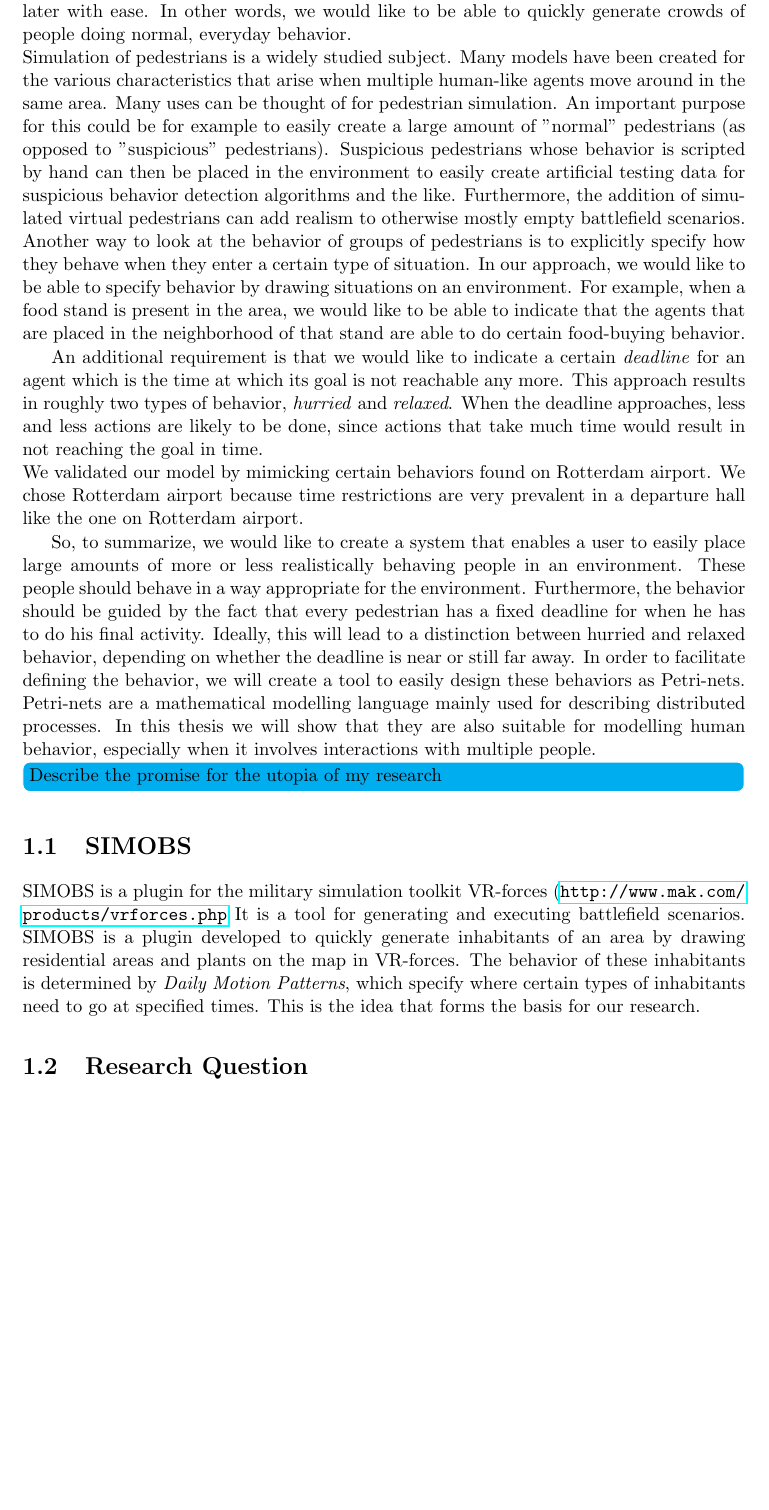
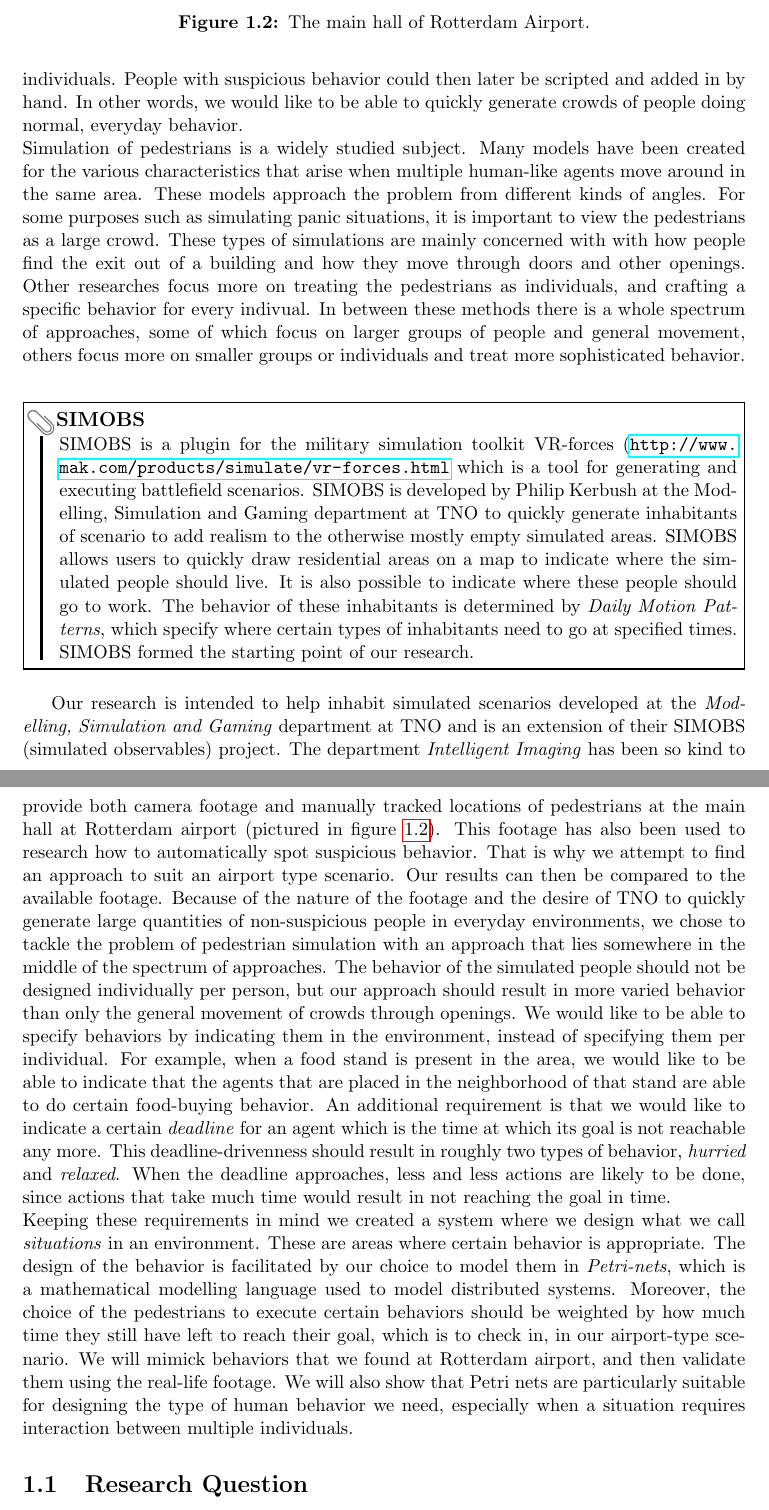
Before and after one commit to dsmits/deadline-driven-behavior, a LaTeX thesis (report/simobs_thesis_final.tex): part of page 10 of 64 before the commit and two parts of pages 10 and 11 of 64 after it, the two joined at a grey line, cut at the place of the change, the shorter picture padded with empty space. Compiled offline with pdfLaTeX.

Commit message:
- Greatly improved introduction of thesis.

```diff
--- a/report/simobs_thesis_final.tex
+++ b/report/simobs_thesis_final.tex
@@ -8,6 +8,7 @@
 \usepackage{hyperref, comment}
 \usepackage{algpseudocode, algorithm, amsmath}
 \usepackage{amssymb}
+\usepackage[tikz]{bclogo}
 \begin{document}
 \frontmatter
 
@@ -126,7 +128,7 @@ Artificial intelligence is the branch of computer science that aims to create or
 \end{figure}
-For the last decade or so, there has been an increased interest in reinforcing security in public environments. The recent advances in technology have increased the feasibility of many different methods. An important approach in this area of interest is the automatic detection of suspicious behavior from camera images. The approaches in this area can vary, but one important aspect that they have in common, is the necessity of camera footage to be able to test the approaches. Since it can be extremely tedious to collect and annotate this data it would be very rewarding to be able to generate testing data on the fly. It is beyond the scope of our research to get into what suspicious behavior looks like, so we like to focus on the behavior of "non-suspicious" people. Assuming that so-called "normal" people greatly outnumber terrorists, these suspicious people could be added in later with ease. In other words, we would like to be able to quickly generate crowds of people doing normal, everyday behavior.\\
-Simulation of pedestrians is a widely studied subject. Many models have been created for the various characteristics that arise when multiple human-like agents move around in the same area. Many uses can be thought of for pedestrian simulation. An important purpose for this could be for example to easily create a large amount of "normal" pedestrians (as opposed to "suspicious" pedestrians).  Suspicious pedestrians whose behavior is scripted by hand can then be placed in the environment to easily create artificial testing data for suspicious behavior detection algorithms and the like. Furthermore, the addition of simulated virtual pedestrians can add realism to otherwise mostly empty battlefield scenarios.\\
-Another way to look at the behavior of groups of pedestrians is to explicitly specify how they behave when they enter a certain type of situation. In our approach, we would like to be able to specify behavior by drawing situations on an environment. For example, when a food stand is present in the area, we would like to be able to indicate that the agents that are placed in the neighborhood of that stand are able to do certain food-buying behavior.
+For the last decade or so, there has been an increased interest in reinforcing security in public environments. The recent advances in technology have increased the feasibility of many different methods. An important approach in this area of interest is the automatic detection of suspicious behavior from camera images. The approaches in this area can vary, but one important aspect that they have in common, is the necessity of camera footage to be able to test the approaches. Since it can be extremely tedious to collect and annotate this data it would be very rewarding to be able to generate annotated testing data automatically. We would like to focus on the behavior of non-suspicious people, because we assume these usually greatly outnumber terrorists or other suspicious individuals. People with suspicious behavior could then later be scripted and added in by hand. In other words, we would like to be able to quickly generate crowds of people doing normal, everyday behavior.\\
+Simulation of pedestrians is a widely studied subject. Many models have been created for the various characteristics that arise when multiple human-like agents move around in the same area. These models approach the problem from different kinds of angles. For some purposes such as simulating panic situations, it is important to view the pedestrians as a large crowd. These types of simulations are mainly concerned with with how people find the exit out of a building and how they move through doors and other openings. Other researches focus more on treating the pedestrians as individuals, and crafting a specific behavior for every indivual. In between these methods there is a whole spectrum of approaches, some of which focus on larger groups of people and general movement, others focus more on smaller groups or individuals and treat more sophisticated behavior.\\
+\begin{bclogo}[logo=\bctrombone]{SIMOBS}
+SIMOBS is a plugin for the military simulation toolkit VR-forces (\url{http://www.mak.com/products/simulate/vr-forces.html} which is a tool for generating and executing battlefield scenarios. SIMOBS is developed by Philip Kerbush at the Modelling, Simulation and Gaming department at TNO to quickly generate inhabitants of scenario to add realism to the otherwise mostly empty simulated areas. SIMOBS allows users to quickly draw residential areas on a map to indicate where the simulated people should live. It is also possible to indicate where these people should go to work. The behavior of these inhabitants is determined by \emph{Daily Motion Patterns}, which specify where certain types of inhabitants need to go at specified times. SIMOBS formed the starting point of our research.
+\end{bclogo}
 
-An additional requirement is that we would like to indicate a certain \emph{deadline} for an agent which is the time at which its goal is not reachable any more. This approach results in roughly two types of behavior, \emph{hurried} and \emph{relaxed}. When the deadline approaches, less and less actions are likely to be done, since actions that take much time would result in not reaching the goal in time.\\
-We validated our model by mimicking certain behaviors found on Rotterdam airport. We chose Rotterdam airport because time restrictions are very prevalent in a departure hall like the one on Rotterdam airport.
@@ -133,12 +138,21 @@ We validated our model by mimicking certain behaviors found on Rotterdam airport
 
-So, to summarize, we would like to create a system that enables a user to easily place large amounts of more or less realistically behaving people in an environment. These people should behave in a way appropriate for the environment. Furthermore, the behavior should be guided by the fact that every pedestrian has a fixed deadline for when he has to do his final activity. Ideally, this will lead to a distinction between hurried and relaxed behavior, depending on whether the deadline is near or still far away. In order to facilitate defining the behavior, we will create a tool to easily design these behaviors as Petri-nets. Petri-nets are a mathematical modelling language mainly used for describing distributed processes. In this thesis we will show that they are also suitable for modelling human behavior, especially when it involves interactions with multiple people.
-\todo[inline]{Describe the promise for the utopia of my research}
+\end{center}
+\caption{The main hall of Rotterdam Airport.}
+\label{fig:airportimage}
+\end{figure}
+
+Our research is intended to help inhabit simulated scenarios developed at the \emph{Modelling, Simulation and Gaming} department at TNO and is an extension of their SIMOBS (simulated observables) project. The department \emph{Intelligent Imaging} has been so kind to provide both camera footage and manually tracked locations of pedestrians at the main hall at Rotterdam airport (pictured in figure \ref{fig:airportimage}). This footage has also been used to research how to automatically spot suspicious behavior. That is why we attempt to find an approach to suit an airport type scenario. Our results can then be compared to the available footage. Because of the nature of the footage and the desire of TNO to quickly generate large quantities of non-suspicious people in everyday environments, we chose to tackle the problem of pedestrian simulation with an approach that lies somewhere in the middle of the spectrum of approaches. The behavior of the simulated people should not be designed individually per person, but our approach should result in more varied behavior than only the general movement of crowds through openings. We would like to be able to specify behaviors by indicating them in the environment, instead of specifying them per individual. For example, when a food stand is present in the area, we would like to be able to indicate that the agents that are placed in the neighborhood of that stand are able to do certain food-buying behavior.
+An additional requirement is that we would like to indicate a certain \emph{deadline} for an agent which is the time at which its goal is not reachable any more. This deadline-drivenness should result in roughly two types of behavior, \emph{hurried} and \emph{relaxed}. When the deadline approaches, less and less actions are likely to be done, since actions that take much time would result in not reaching the goal in time.\\
+Keeping these requirements in mind we created a system where we design what we call \emph{situations} in an environment. These are areas where certain behavior is appropriate. The design of the behavior is facilitated by our choice to model them in \emph{Petri-nets}, which is a mathematical modelling language used to model distributed systems. Moreover, the choice of the pedestrians to execute certain behaviors should be weighted by how much time they still have left to reach their goal, which is to check in, in our airport-type scenario.
+We will mimick behaviors that we found at Rotterdam airport, and then validate them using the real-life footage. We will also show that Petri nets are particularly suitable for designing the type of human behavior we need, especially when a situation requires interaction between multiple individuals.
+
+
+%So, to summarize, we would like to create a system that enables a user to easily place large amounts of more or less realistically behaving people in an environment. These people should behave in a way appropriate for the environment. Furthermore, the behavior should be guided by the fact that every pedestrian has a fixed deadline for when he has to do his final activity. Ideally, this will lead to a distinction between hurried and relaxed behavior, depending on whether the deadline is near or still far away. In order to facilitate defining the behavior, we will create a tool to easily design these behaviors as Petri-nets. Petri-nets are a mathematical modelling language mainly used for describing distributed processes. In this thesis we will show that they are also suitable for modelling human behavior, especially when it involves interactions with multiple people.
+%\todo[inline]{Describe the promise for the utopia of my research}
 
 
 %In many fields using simulation, the environments are empty except for the absolutely necessary parts of the simulation. However, the environment would look much more realistic if actual civilians would walk around. That is why SIMOBS was developed. SIMOBS is a plugin for the VR-Forces simulation application that makes it easy to quickly generate residential areas inhabited by families, and factories where these civilians go to work. However, at the moment these virtual pedestrians only walk from their houses to their work and back at fixed points in time. The purpose of this thesis is to extend this SIMOBS plugin to create more realistic behavior.
 
-\section{SIMOBS}
-SIMOBS is a plugin for the military simulation toolkit VR-forces (\url{http://www.mak.com/products/vrforces.php} It is a tool for generating and executing battlefield scenarios. SIMOBS is a plugin developed to quickly generate inhabitants of an area by drawing residential areas and plants on the map in VR-forces. The behavior of these inhabitants is determined by \emph{Daily Motion Patterns}, which specify where certain types of inhabitants need to go at specified times. This is the idea that forms the basis for our research.
 
 
 %\todo[inline]{Tweak research question.}
```
Also changed, not shown: report/simobs_thesis_final.pdf, report/simobs_thesis_final.tex (8 more changed lines), 6 other files.
